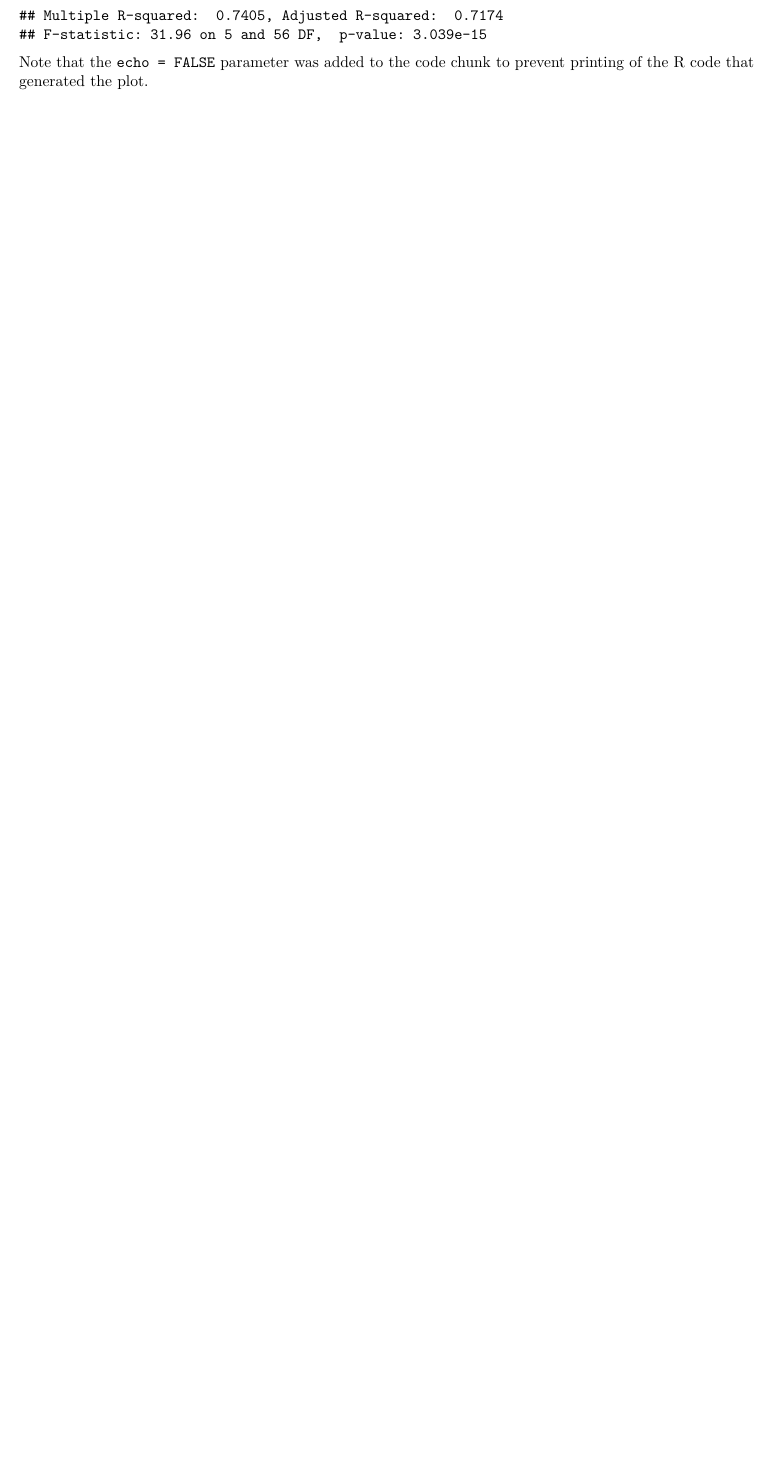
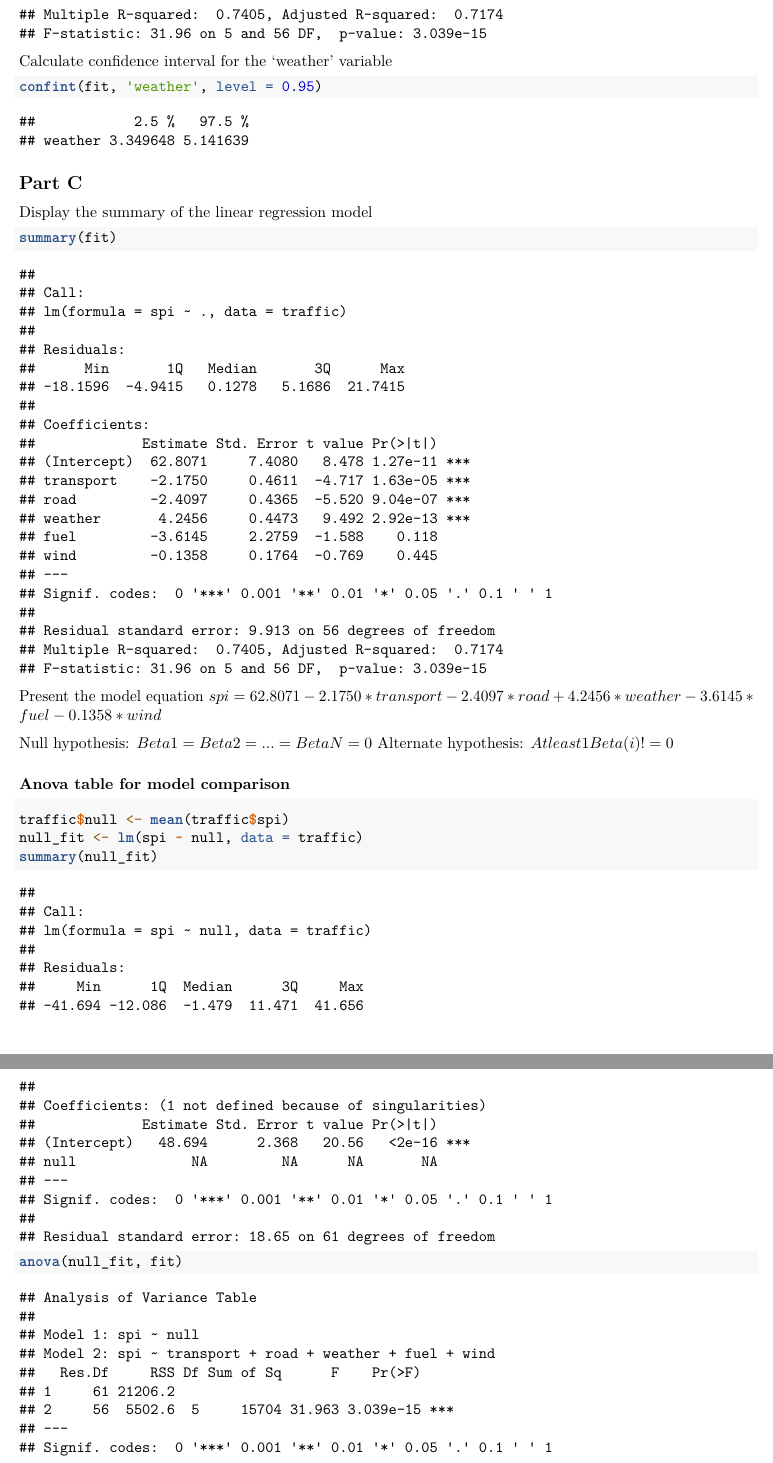
Before and after one commit to TheoHarding/https-github.com-MQ-STAT2170-STAT6180-2023-s2-stat2170-stat6180-assignment-TheodoreHarding, an R Markdown document (Assignment 1.Rmd): part of page 3 of 3 before the commit and two parts of pages 3 and 4 of 4 after it, the two joined at a grey line, cut so that both start at the same text, the shorter picture padded with empty space. Rendered offline with R 4.5, knitr and Pandoc, then LaTeX, with nearby package versions.

Commit message:
Up to Part C

````diff
--- a/Assignment 1.Rmd
+++ b/Assignment 1.Rmd
@@ -26,4 +26,31 @@ fit <- lm(spi ~ ., data = traffic)
 summary(fit)
 ```
 
-Note that the `echo = FALSE` parameter was added to the code chunk to prevent printing of the R code that generated the plot.
+Calculate confidence interval for the 'weather' variable
+
+```{r}
+confint(fit, 'weather', level = 0.95)
+```
+
+## Part C
+Display the summary of the linear regression model
+
+
+```{r}
+summary(fit)
+```
+
+Present the model equation
+$spi = 62.8071 - 2.1750 * transport - 2.4097 * road + 4.2456 * weather - 3.6145 * fuel - 0.1358 * wind$
+
+Null hypothesis: $Beta1 = Beta2 = ... = BetaN = 0$
+Alternate hypothesis: $At least 1 Beta(i) != 0$
+
+
+### Anova table for model comparison
+```{r}
+traffic$null <- mean(traffic$spi)
+null_fit <- lm(spi ~ null, data = traffic)
+summary(null_fit)
+anova(null_fit, fit)
+```
````
